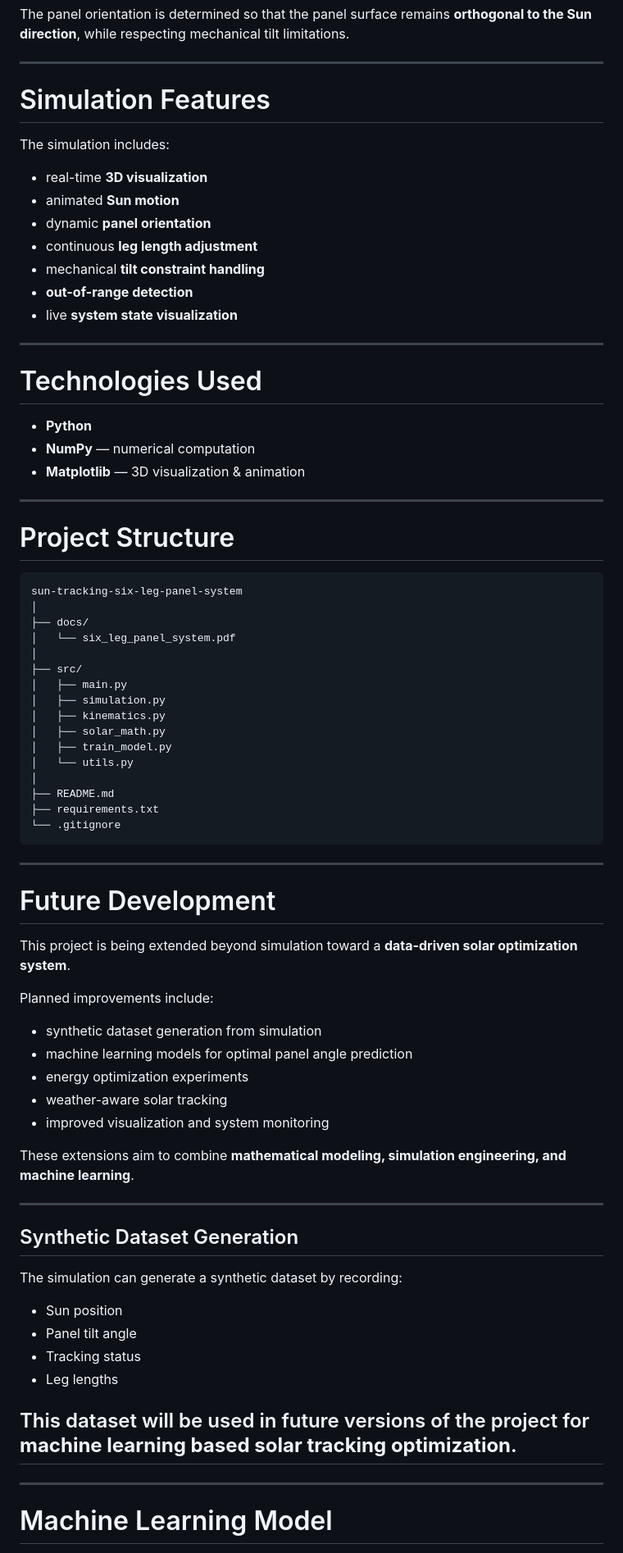
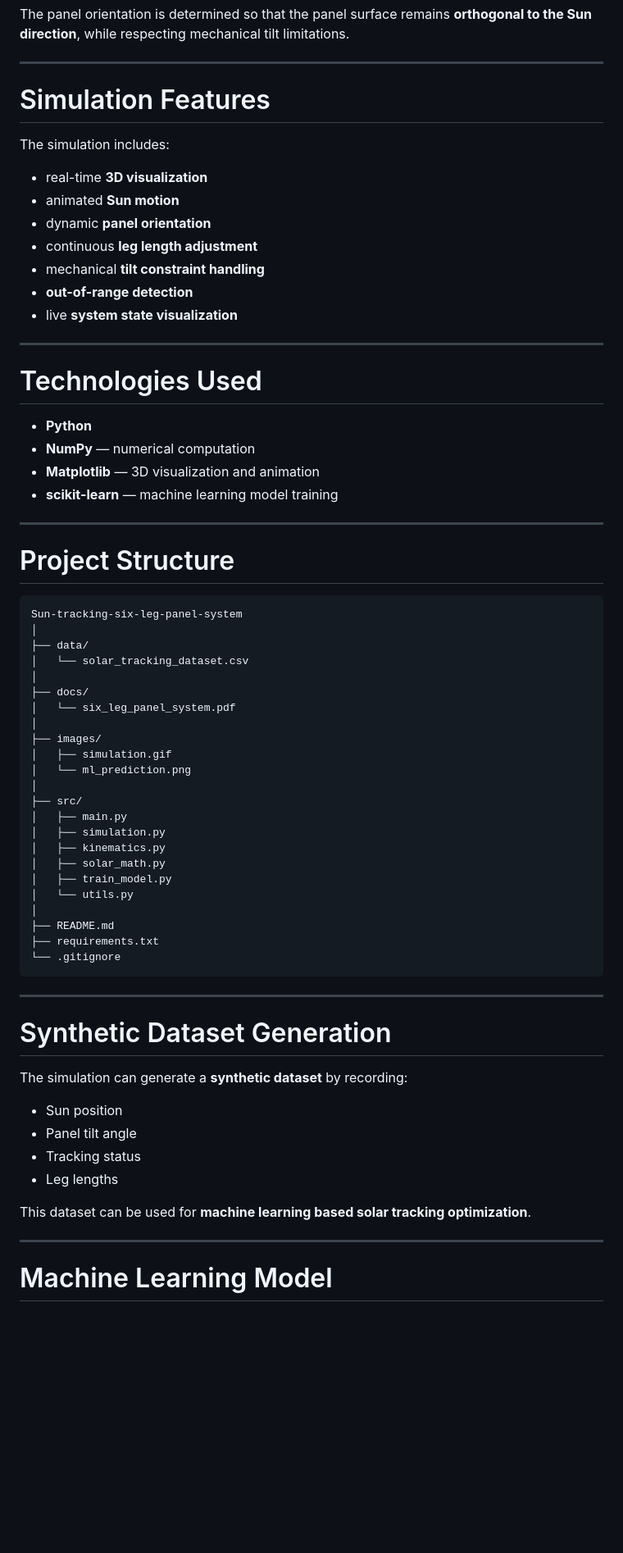
Before and after one commit to aleynaozdogann/sun-tracking-six-leg-panel-system, a Markdown page: README.md, the part around one of its changes. Shown at 82% size. GitHub-like rendering; blank space fills up the shorter version.

````diff
--- a/README.md
+++ b/README.md
@@ -75,7 +97,7 @@ The panel orientation is determined so that the panel surface remains **orthogon
 
 ---
 
-#  Simulation Features
+# Simulation Features
 
 The simulation includes:
 
@@ -89,21 +111,28 @@ The simulation includes:
 
 ---
 
-#  Technologies Used
+# Technologies Used
 
 - **Python**
 - **NumPy** — numerical computation
-- **Matplotlib** — 3D visualization & animation
+- **Matplotlib** — 3D visualization and animation
+- **scikit-learn** — machine learning model training
 
 ---
 
-#  Project Structure
-
+# Project Structure
 ```
-sun-tracking-six-leg-panel-system
+Sun-tracking-six-leg-panel-system
+│
+├── data/
+│   └── solar_tracking_dataset.csv
 │
 ├── docs/
 │   └── six_leg_panel_system.pdf
+│
+├── images/
+│   ├── simulation.gif
+│   └── ml_prediction.png
 │
 ├── src/
 │   ├── main.py
@@ -117,35 +146,19 @@ sun-tracking-six-leg-panel-system
 ├── requirements.txt
 └── .gitignore
 ```
-
 ---
 
-# Future Development
+# Synthetic Dataset Generation
 
-This project is being extended beyond simulation toward a **data-driven solar optimization system**.
-
-Planned improvements include:
-
-- synthetic dataset generation from simulation
-- machine learning models for optimal panel angle prediction
-- energy optimization experiments
-- weather-aware solar tracking
-- improved visualization and system monitoring
-
-These extensions aim to combine **mathematical modeling, simulation engineering, and machine learning**.
-
----
-## Synthetic Dataset Generation
-
-The simulation can generate a synthetic dataset by recording:
+The simulation can generate a **synthetic dataset** by recording:
 
 - Sun position
 - Panel tilt angle
 - Tracking status
 - Leg lengths
 
-This dataset will be used in future versions of the project for **machine learning based solar tracking optimization**.
----
+This dataset can be used for **machine learning based solar tracking optimization**.
+
 ---
 
 # Machine Learning Model
````
Also changed, not shown: other parts of README.md (+89 -23 lines).
